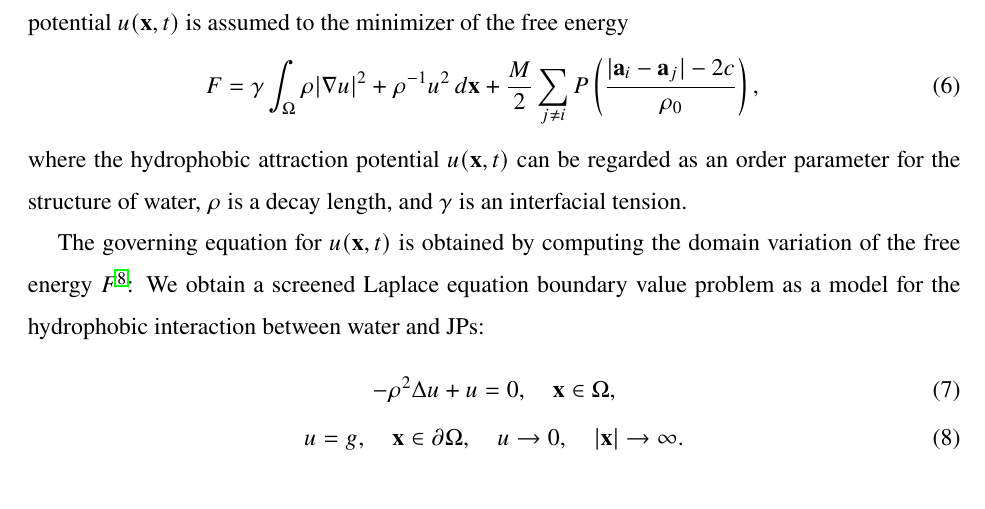
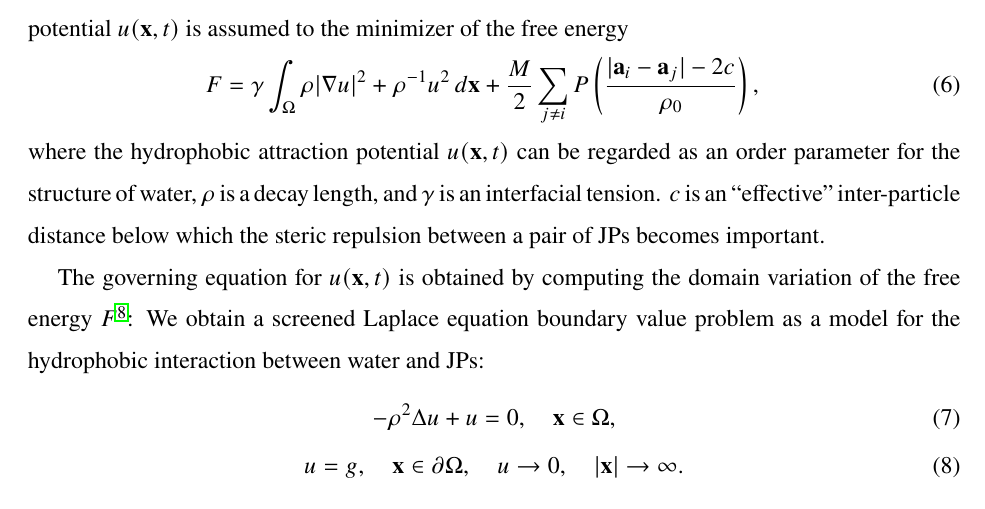
Before and after one commit to quaife/lipid_dynamics, a LaTeX paper (doc/PRF2022/PRF_main.tex): part of page 4 of 26, cut so that both start at the same text. Compiled offline with pdfLaTeX.

Commit message:
yny 0720 4

```diff
--- a/doc/PRF2022/PRF_main.tex
+++ b/doc/PRF2022/PRF_main.tex
@@ -244,6 +244,7 @@ P\left(\frac{|\aa_i - \aa_j|-2c}{\rho_0}\right), \quad
 \end{equation}
 where the hydrophobic attraction potential $u(\xx,t)$ can be regarded as an order parameter for the structure of water,
 $\rho$ is a decay length, and $\gamma$ is an interfacial tension.
+$c$ is an ``effective" inter-particle distance below which the steric repulsion between a pair of JPs becomes important.
 
 
 The governing equation for $u(\xx,t)$ is obtained by computing the domain variation of the free energy $F$ \cite{Fu20}:
```
Also changed, not shown: doc/PRF2022/PRF_main.tex (3 more changed lines).
